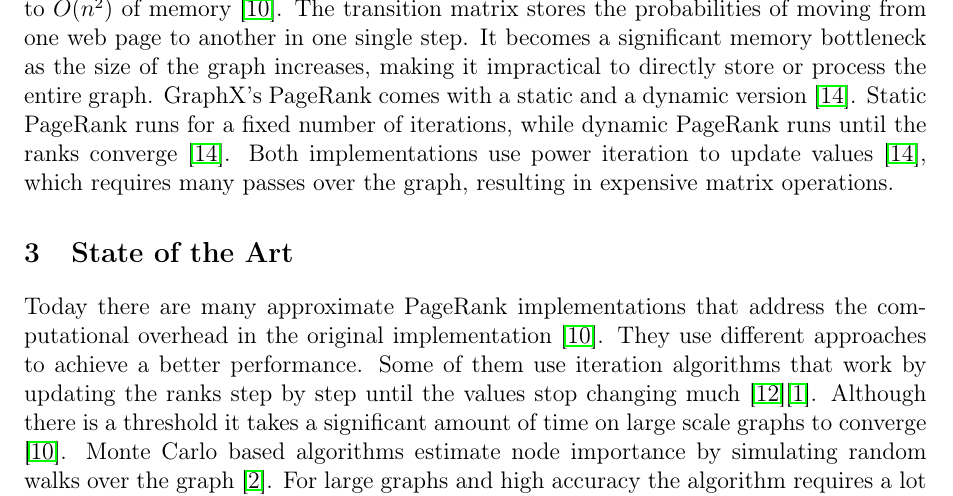
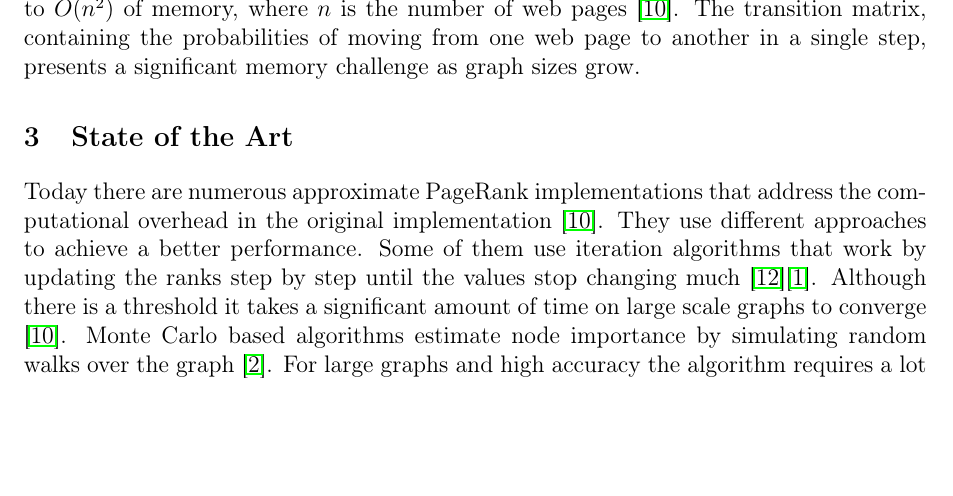
Before and after one commit to Nina0210/Expose-Bachelor-Thesis, a LaTeX document (main.tex): part of page 2 of 4, cut at the place of the change, the shorter picture padded with empty space. Compiled offline with pdfLaTeX.

Commit message:
working on state of the art

```diff
--- a/main.tex
+++ b/main.tex
@@ -32,13 +32,15 @@ To analyze these, numerous graph algorithms have been proposed. Among the most i
 
 \section{Problem Description}
 The rapid expansion of the World Wide Web during the late 1990's presented a significant challenge for the information retrieval cite. With the launch of Google in 1998 cite, PageRank was introduced as a core component of the search engine cite. PageRank is an algorithm that is ranking web pages by measuring their relative importance based on the graph of the web \cite{page_pagerank_1999}. The node of the graph are the web pages while the edges represent links. An outedge is a link on a website and an inedge is a backlink \cite{page_pagerank_1999}. A page is considered important if it has inedges from important pages. The value of a web page is calculated recursively based on the values of all pages linking to it. Linking pages pass a fraction of its own value, proportional to its number of outedges, to the target page. This is an iterative calculation with a damping factor that converges to a stable probability distribution \cite{page_pagerank_1999}.
-Today PageRank is used, not only in search engines, but in a wide range of applications such as social networks \cite{wu_efficient_2024}. The latter utilizes PageRank to identify influential users, rank content in feeds and recommend people \cite{weng_twitterrank_2010}. Despite its wide applicability, a fundamental challenge lies in the graph representation \cite{liu_fast_2015}. Typically, graphs are represented in matrices, which in the worst case require up to $O(n^2)$ of memory \cite{wu_efficient_2024}. The transition matrix stores the probabilities of moving from one web page to another in one single step. It becomes a significant memory bottleneck as the size of the graph increases, making it impractical to directly store or process the entire graph. GraphX's PageRank comes with a static and a dynamic version \cite{xin_graphx_2013}. Static PageRank runs for a fixed number of iterations, while dynamic PageRank runs until the ranks converge \cite{xin_graphx_2013}. Both implementations use power iteration to update values \cite{xin_graphx_2013}, which requires many passes over the graph, resulting in expensive matrix operations. % A fundamental challenge lies in the graph representation itself \cite{liu_fast_2015}. Typically, graphs are represented in matrices, which in the worst case require up to $O(n^2)$ of memory \cite{wu_efficient_2024}. The transition matrix becomes a significant memory bottleneck as the size of the graph increases, making it impractical to directly store or process the entire graph. Therefore, efficient models that avoid full matrix construction and instead rely on approximations are needed \cite{liu_fast_2015}.
+Today PageRank is used, not only in search engines, but in a wide range of applications such as social networks \cite{wu_efficient_2024}. The latter utilizes PageRank to identify influential users, rank content in feeds and recommend people \cite{weng_twitterrank_2010}. Despite its wide applicability, a fundamental challenge lies in the graph representation \cite{liu_fast_2015}. Typically, graphs are represented in matrices, which in the worst case require up to $O(n^2)$ of memory, where $n$ is the number of web pages \cite{wu_efficient_2024}. The transition matrix, containing the probabilities of moving from one web page to another in a single step, presents a significant memory challenge as graph sizes grow.
+
+%The transition matrix stores the probabilities of moving from one web page to another in one single step. It becomes a significant memory bottleneck as the size of the graph increases, making it impractical to directly store or process the entire graph. GraphX's PageRank comes with a static and a dynamic version \cite{xin_graphx_2013}. Static PageRank runs for a fixed number of iterations, while dynamic PageRank runs until the ranks converge \cite{xin_graphx_2013}. Both implementations use power iteration to update values \cite{xin_graphx_2013}, which requires many passes over the graph, resulting in expensive matrix operations. % A fundamental challenge lies in the graph representation itself \cite{liu_fast_2015}. Typically, graphs are represented in matrices, which in the worst case require up to $O(n^2)$ of memory \cite{wu_efficient_2024}. The transition matrix becomes a significant memory bottleneck as the size of the graph increases, making it impractical to directly store or process the entire graph. Therefore, efficient models that avoid full matrix construction and instead rely on approximations are needed \cite{liu_fast_2015}.
 %However, research shows that most implementations of the algorithm are inefficient when applied to large scale graphs due to a huge computational overhead \cite{wu_efficient_2024}\cite{jayaram_dynamic_2024}\cite{yang_efficient_2024}.
 
 
 
 \section{State of the Art}
-Today there are many approximate PageRank implementations that address the computational overhead in the original implementation \cite{wu_efficient_2024}. They use different approaches to achieve a better performance. Some of them use iteration algorithms that work by updating the ranks step by step until the values stop changing much \cite{xie_parameterized_2023}\cite{anikin_efficient_2022}. Although there is a threshold it takes a significant amount of time on large scale graphs to converge \cite{wu_efficient_2024}. Monte Carlo based algorithms estimate node importance by simulating random walks over the graph \cite{avrachenkov_monte_2007}. For large graphs and high accuracy the algorithm requires a lot of these walks. Another approach only takes samples instead of the whole graph \cite{wu_approxrank_2009}\cite{bar-yossef_local_2008}. Sampling algorithms estimate the importance of a node by it's local area. Although this approach achieves a better runtime than other algorithms, the memory consumption is similar. Finally, matrix approximation-based PageRank algorithms reduce the rank of the matrix to simplify computations \cite{liu_fast_2015}. This results in faster computing time but usually the construction of low-rank matrices is high . Recent research addresses the problem and further optimizes the performance and accuracy by sampling substructures in the graph that are informative about node importance. It further simplifies the computation by constructing a low-rank approximation of the PageRank matrix using representative columns and rows \cite{wu_efficient_2024}. \\Apache Spark introduced GraphX in 2014 which features a static and dynamic implementation of the PageRank algorithm \cite{xin_graphx_2013}. While GraphX was a huge step forward in distributed graph processing \cite{gonzalez_graphx_2014-1}, it has several limitations. Especially, memory limitations arising from the use of power iterations \cite{page_pagerank_1999} and the use of RDD-based message passing become significant performance bottlenecks \cite{xin_graphx_2014}\cite{xin_graphx_2013}.
+Today there are numerous approximate PageRank implementations that address the computational overhead in the original implementation  \cite{wu_efficient_2024}. They use different approaches to achieve a better performance. Some of them use iteration algorithms that work by updating the ranks step by step until the values stop changing much \cite{xie_parameterized_2023}\cite{anikin_efficient_2022}. Although there is a threshold it takes a significant amount of time on large scale graphs to converge \cite{wu_efficient_2024}. Monte Carlo based algorithms estimate node importance by simulating random walks over the graph \cite{avrachenkov_monte_2007}. For large graphs and high accuracy the algorithm requires a lot of these walks. Another approach only takes samples instead of the whole graph \cite{wu_approxrank_2009}\cite{bar-yossef_local_2008}. Sampling algorithms estimate the importance of a node by it's local area. Although this approach achieves a better runtime than other algorithms, the memory consumption is similar. Finally, matrix approximation-based PageRank algorithms reduce the rank of the matrix to simplify computations \cite{liu_fast_2015}. This results in faster computing time but usually the construction of low-rank matrices is high . Recent research addresses the problem and further optimizes the performance and accuracy by sampling substructures in the graph that are informative about node importance. It further simplifies the computation by constructing a low-rank approximation of the PageRank matrix using representative columns and rows \cite{wu_efficient_2024}. \\Apache Spark introduced GraphX in 2014 which features a static and dynamic implementation of the PageRank algorithm \cite{xin_graphx_2013}. While GraphX was a huge step forward in distributed graph processing \cite{gonzalez_graphx_2014-1}, it has several limitations. Especially, memory limitations arising from the use of power iterations \cite{page_pagerank_1999} and the use of RDD-based message passing become significant performance bottlenecks \cite{xin_graphx_2014}\cite{xin_graphx_2013}.
 
 
 \section{Approach}
```
